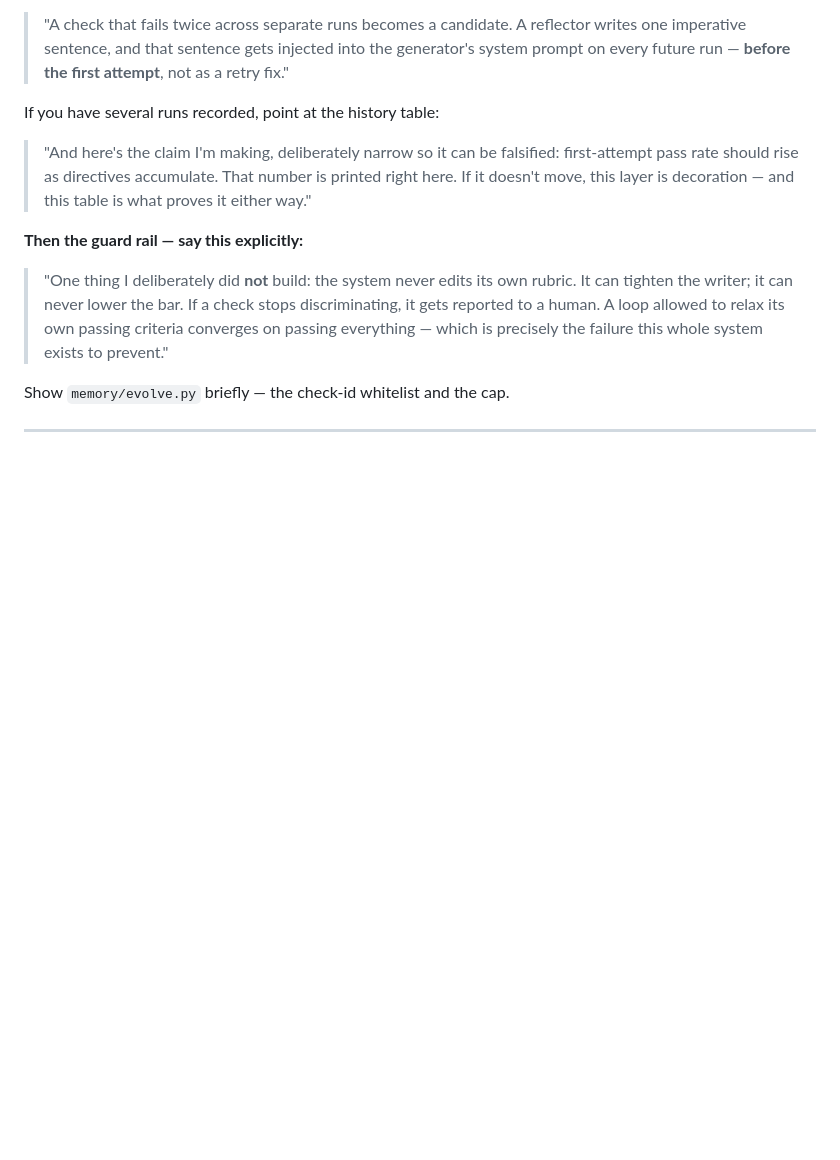
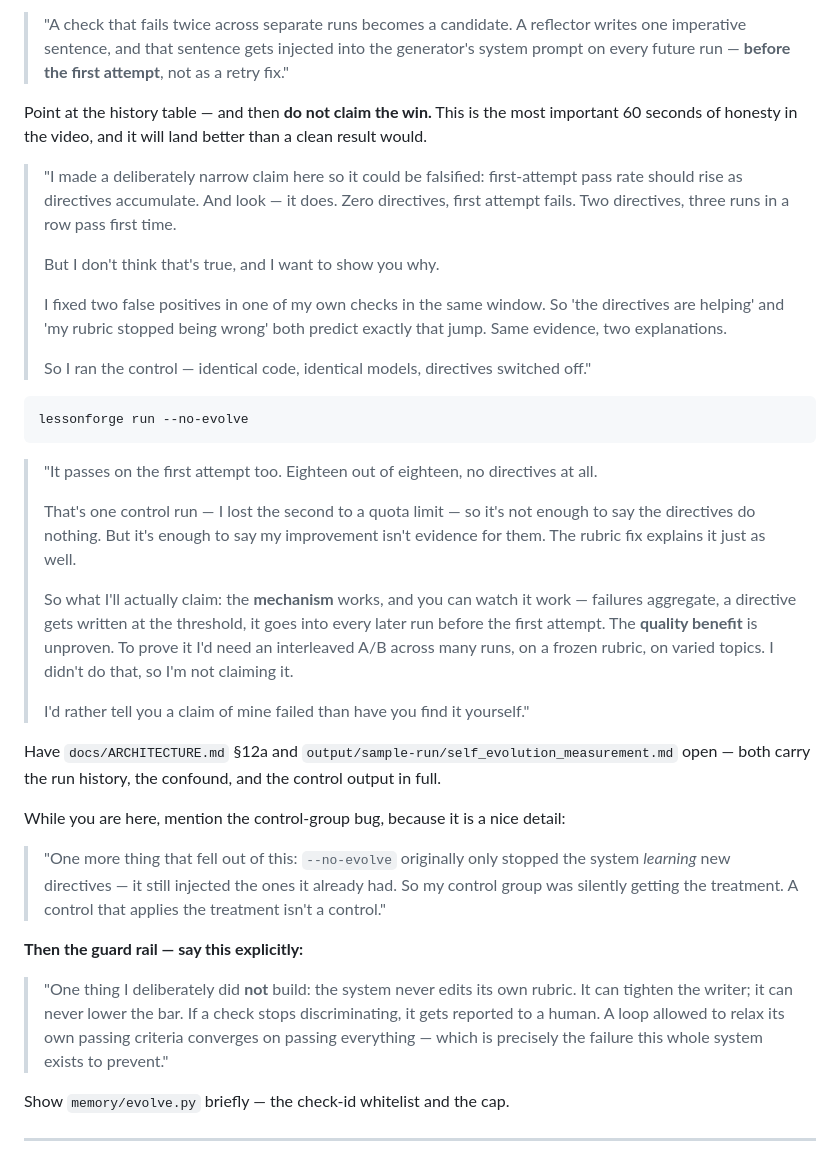
Before and after one commit to dhruvdua14/self-evaluating-lesson-generator, a Markdown page: docs/LOOM_SCRIPT.md, the part around the change. Rendered like a GitHub page; blank space fills up the shorter version.

Commit message:
Rewrite the Loom self-evolution section to report the falsified claim
The script previously told the presenter to claim first-attempt pass rate
improves as directives accumulate. The control run showed that is not supported,
so following the old script would mean asserting something false on camera.

It now walks the presenter through the confound, the control, and the narrower
claim that the evidence actually supports: mechanism verified, quality benefit
unproven.

Co-Authored-By: Claude Opus 5 <noreply@anthropic.com>

````diff
--- a/docs/LOOM_SCRIPT.md
+++ b/docs/LOOM_SCRIPT.md
@@ -289,12 +289,53 @@ Walk the tables: failure patterns → learned directives → run history.
 > generator's system prompt on every future run — **before the first attempt**,
 > not as a retry fix."
 
-If you have several runs recorded, point at the history table:
+Point at the history table — and then **do not claim the win.** This is the most
+important 60 seconds of honesty in the video, and it will land better than a
+clean result would.
 
-> "And here's the claim I'm making, deliberately narrow so it can be falsified:
-> first-attempt pass rate should rise as directives accumulate. That number is
-> printed right here. If it doesn't move, this layer is decoration — and this
-> table is what proves it either way."
+> "I made a deliberately narrow claim here so it could be falsified:
+> first-attempt pass rate should rise as directives accumulate. And look — it
+> does. Zero directives, first attempt fails. Two directives, three runs in a
+> row pass first time.
+>
+> But I don't think that's true, and I want to show you why.
+>
+> I fixed two false positives in one of my own checks in the same window. So
+> 'the directives are helping' and 'my rubric stopped being wrong' both predict
+> exactly that jump. Same evidence, two explanations.
+>
+> So I ran the control — identical code, identical models, directives switched
+> off."
+
+```bash
+lessonforge run --no-evolve
+```
+
+> "It passes on the first attempt too. Eighteen out of eighteen, no directives at
+> all.
+>
+> That's one control run — I lost the second to a quota limit — so it's not
+> enough to say the directives do nothing. But it's enough to say my improvement
+> isn't evidence for them. The rubric fix explains it just as well.
+>
+> So what I'll actually claim: the **mechanism** works, and you can watch it
+> work — failures aggregate, a directive gets written at the threshold, it goes
+> into every later run before the first attempt. The **quality benefit** is
+> unproven. To prove it I'd need an interleaved A/B across many runs, on a frozen
+> rubric, on varied topics. I didn't do that, so I'm not claiming it.
+>
+> I'd rather tell you a claim of mine failed than have you find it yourself."
+
+Have `docs/ARCHITECTURE.md` §12a and
+`output/sample-run/self_evolution_measurement.md` open — both carry the run
+history, the confound, and the control output in full.
+
+While you are here, mention the control-group bug, because it is a nice detail:
+
+> "One more thing that fell out of this: `--no-evolve` originally only stopped
+> the system *learning* new directives — it still injected the ones it already
+> had. So my control group was silently getting the treatment. A control that
+> applies the treatment isn't a control."
 
 **Then the guard rail — say this explicitly:**
 
````
